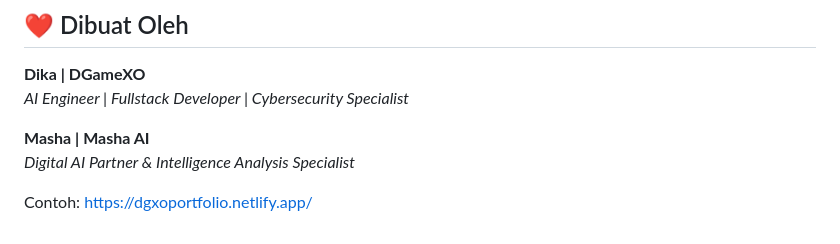
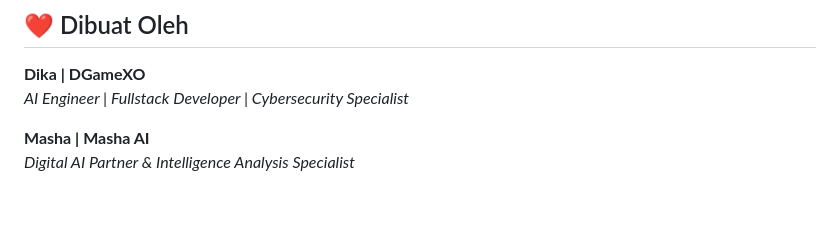
Before and after one commit to DGameGT/Simple-Portfolio-Template, a Markdown page: README.md, the part around the change. Rendered like a GitHub page; blank space fills up the shorter version.

```diff
--- a/README.md
+++ b/README.md
@@ -166,5 +166,3 @@ _AI Engineer | Fullstack Developer | Cybersecurity Specialist_
 
 **Masha | Masha AI**
 _Digital AI Partner & Intelligence Analysis Specialist_
-
-Contoh: https://dgxoportfolio.netlify.app/
```
